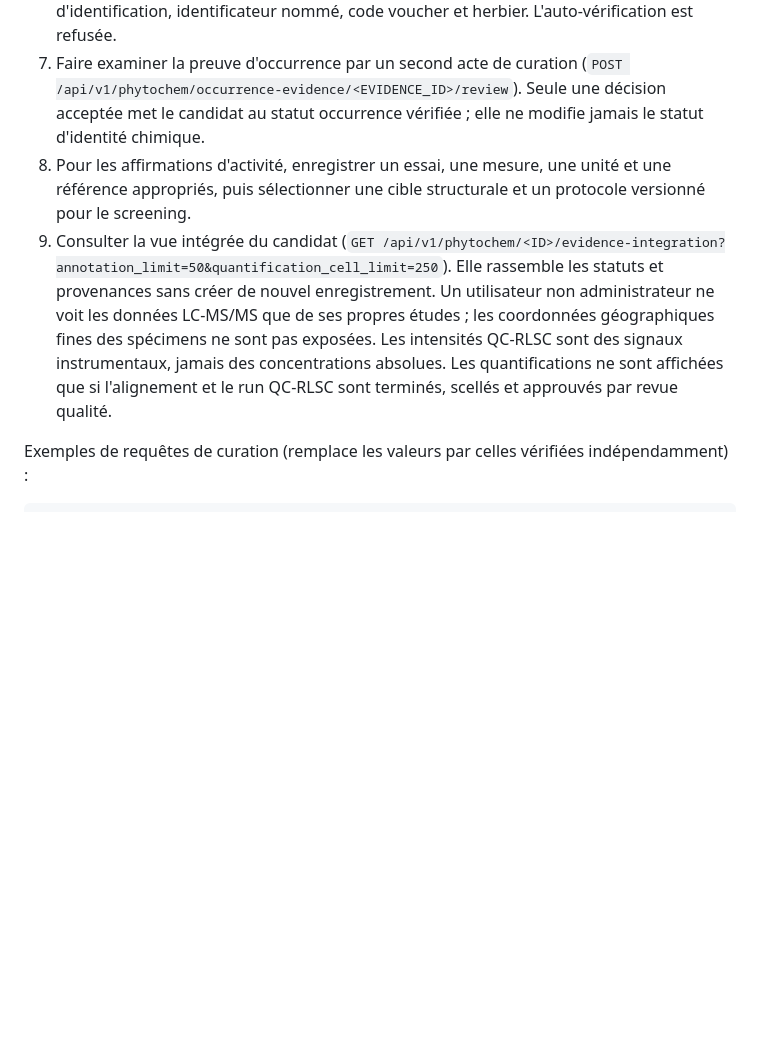
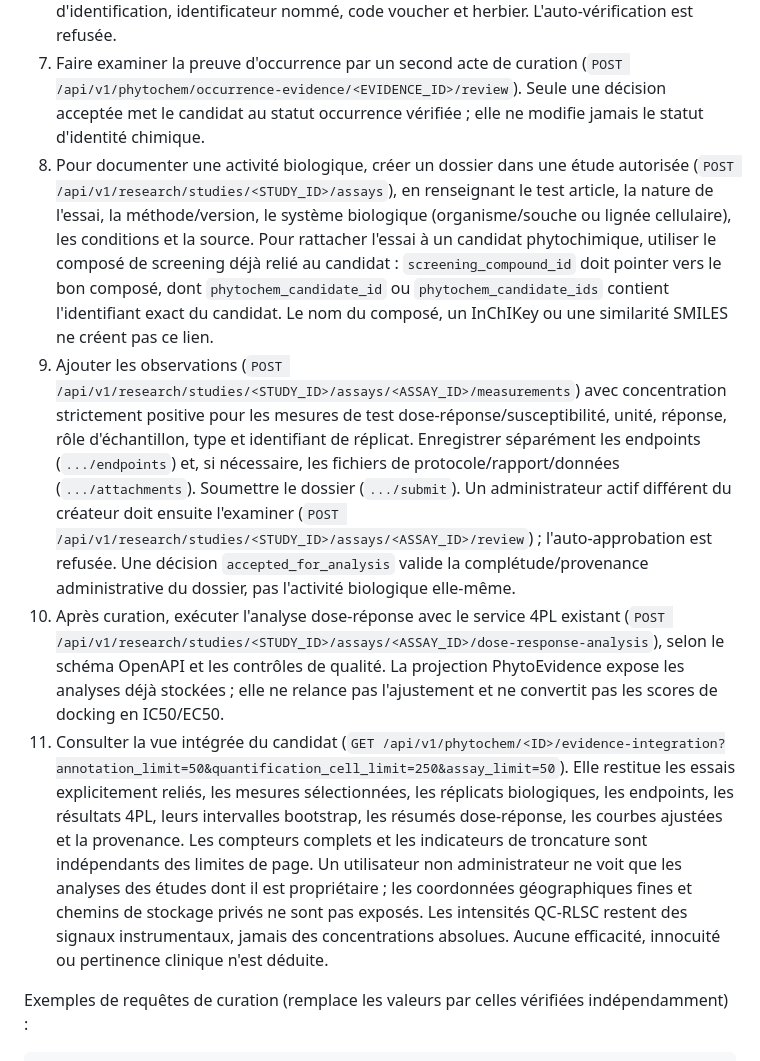
Before and after one commit to diarraibrahimamohamed-ops/nexora_v2, a Markdown page: docs/N3XORA_SAHEL_BIOEVIDENCE_RUNBOOK.md, the part around the change. Drawn GitHub-style; blank space fills up the shorter version.

Commit message:
docs(runbook): add experimental assay and 4PL evidence workflow

```diff
--- a/docs/N3XORA_SAHEL_BIOEVIDENCE_RUNBOOK.md
+++ b/docs/N3XORA_SAHEL_BIOEVIDENCE_RUNBOOK.md
@@ -116,8 +116,10 @@ Le parcours recommandé pour chaque candidat est :
 5. Enregistrer une preuve d'occurrence (`POST /api/v1/phytochem/<ID>/occurrence-evidence`) en liant la résolution WCVP acceptée, la partie végétale, une source primaire et, si disponible, le spécimen, l'échantillon, l'extraction, la fraction ou l'annotation LC-MS/MS. L'ancien endpoint `verify-occurrence` reste compatible mais crée désormais une preuve bibliographique en attente, sans valider immédiatement le statut.
 6. Pour un spécimen, résoudre puis accepter le nom via WCVP en visant ce spécimen (`POST /api/v1/lcmsms/specimens/<SPECIMEN_ID>/taxonomy/resolve`, puis revue taxonomique par un administrateur différent du créateur de la proposition). Faire ensuite examiner l'identification physique par un administrateur distinct du créateur (`POST /api/v1/lcmsms/specimens/<SPECIMEN_ID>/review`). Le statut `verified` exige la correspondance exacte avec la résolution WCVP acceptée liée au spécimen, plus méthode d'identification, identificateur nommé, code voucher et herbier. L'auto-vérification est refusée.
 7. Faire examiner la preuve d'occurrence par un second acte de curation (`POST /api/v1/phytochem/occurrence-evidence/<EVIDENCE_ID>/review`). Seule une décision acceptée met le candidat au statut occurrence vérifiée ; elle ne modifie jamais le statut d'identité chimique.
-8. Pour les affirmations d'activité, enregistrer un essai, une mesure, une unité et une référence appropriés, puis sélectionner une cible structurale et un protocole versionné pour le screening.
-9. Consulter la vue intégrée du candidat (`GET /api/v1/phytochem/<ID>/evidence-integration?annotation_limit=50&quantification_cell_limit=250`). Elle rassemble les statuts et provenances sans créer de nouvel enregistrement. Un utilisateur non administrateur ne voit les données LC-MS/MS que de ses propres études ; les coordonnées géographiques fines des spécimens ne sont pas exposées. Les intensités QC-RLSC sont des signaux instrumentaux, jamais des concentrations absolues. Les quantifications ne sont affichées que si l'alignement et le run QC-RLSC sont terminés, scellés et approuvés par revue qualité.
+8. Pour documenter une activité biologique, créer un dossier dans une étude autorisée (`POST /api/v1/research/studies/<STUDY_ID>/assays`), en renseignant le test article, la nature de l'essai, la méthode/version, le système biologique (organisme/souche ou lignée cellulaire), les conditions et la source. Pour rattacher l'essai à un candidat phytochimique, utiliser le composé de screening déjà relié au candidat : `screening_compound_id` doit pointer vers le bon composé, dont `phytochem_candidate_id` ou `phytochem_candidate_ids` contient l'identifiant exact du candidat. Le nom du composé, un InChIKey ou une similarité SMILES ne créent pas ce lien.
+9. Ajouter les observations (`POST /api/v1/research/studies/<STUDY_ID>/assays/<ASSAY_ID>/measurements`) avec concentration strictement positive pour les mesures de test dose-réponse/susceptibilité, unité, réponse, rôle d'échantillon, type et identifiant de réplicat. Enregistrer séparément les endpoints (`.../endpoints`) et, si nécessaire, les fichiers de protocole/rapport/données (`.../attachments`). Soumettre le dossier (`.../submit`). Un administrateur actif différent du créateur doit ensuite l'examiner (`POST /api/v1/research/studies/<STUDY_ID>/assays/<ASSAY_ID>/review`) ; l'auto-approbation est refusée. Une décision `accepted_for_analysis` valide la complétude/provenance administrative du dossier, pas l'activité biologique elle-même.
+10. Après curation, exécuter l'analyse dose-réponse avec le service 4PL existant (`POST /api/v1/research/studies/<STUDY_ID>/assays/<ASSAY_ID>/dose-response-analysis`), selon le schéma OpenAPI et les contrôles de qualité. La projection PhytoEvidence expose les analyses déjà stockées ; elle ne relance pas l'ajustement et ne convertit pas les scores de docking en IC50/EC50.
+11. Consulter la vue intégrée du candidat (`GET /api/v1/phytochem/<ID>/evidence-integration?annotation_limit=50&quantification_cell_limit=250&assay_limit=50`). Elle restitue les essais explicitement reliés, les mesures sélectionnées, les réplicats biologiques, les endpoints, les résultats 4PL, leurs intervalles bootstrap, les résumés dose-réponse, les courbes ajustées et la provenance. Les compteurs complets et les indicateurs de troncature sont indépendants des limites de page. Un utilisateur non administrateur ne voit que les analyses des études dont il est propriétaire ; les coordonnées géographiques fines et chemins de stockage privés ne sont pas exposés. Les intensités QC-RLSC restent des signaux instrumentaux, jamais des concentrations absolues. Aucune efficacité, innocuité ou pertinence clinique n'est déduite.
 
 Exemples de requêtes de curation (remplace les valeurs par celles vérifiées indépendamment) :
 
```
